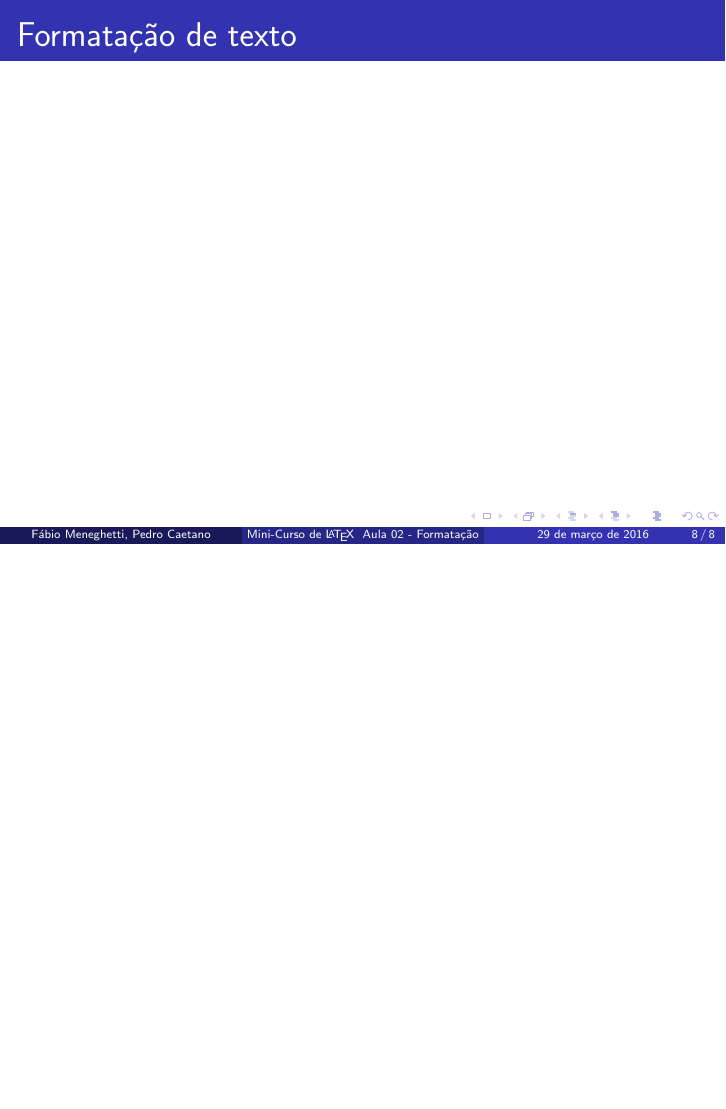
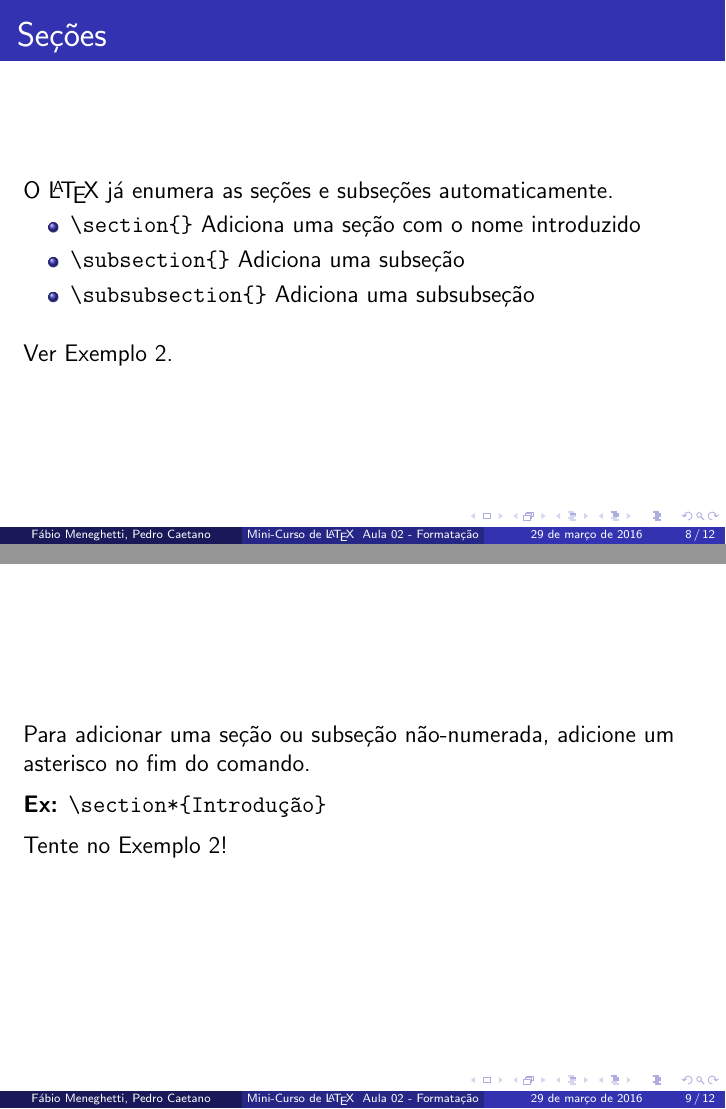
Before and after one commit to fabio-m/Aulas-LaTeX-Camecc, LaTeX slides (Aula 2/aula2.tex): page 8 of 8 before the commit and pages 8 and 9 of 12 after it, the two joined at a grey line, the shorter picture padded with empty space. Compiled offline with pdfLaTeX.

Commit message:
Melhorada a aula 2

```diff
--- a/Aula 2/aula2.tex
+++ b/Aula 2/aula2.tex
@@ -61,3 +61,23 @@
   \end{itemize}
 \end{frame}
 
+\begin{frame}[fragile]{Seções}
+  \section{Seções}
+  O \LaTeX\ já enumera as seções e subseções automaticamente.
+  \begin{itemize}
+    \item \verb+\section{}+ Adiciona uma seção com o nome introduzido
+    \item \verb+\subsection{}+ Adiciona uma subseção
+    \item \verb+\subsubsection{}+ Adiciona uma subsubseção
+  \end{itemize}
+  \bigskip
+  Ver Exemplo 2.
+\end{frame}
+
+\begin{frame}[fragile]
+  Para adicionar uma seção ou subseção não-numerada, adicione um asterisco no fim do comando.\\
+  \medskip
+  \textbf{Ex:} \verb+\section*{Introdução}+
+  \medskip
+
+  Tente no Exemplo 2!
+\end{frame}
@@ -63,0 +89 @@
+  Tente no Exemplo 2 também!
```
Also changed, not shown: Aula 2/Exemplos/ex1.tex (+2 -3 lines), Aula 2/Exemplos/ex2.tex (added, +32 -0 lines), Aula 2/Exemplos/ex1.pdf, Aula 2/Exemplos/ex2.pdf (added), Aula 2/aula2.pdf, Aula 2/aula2.tex (14 more changed lines).
